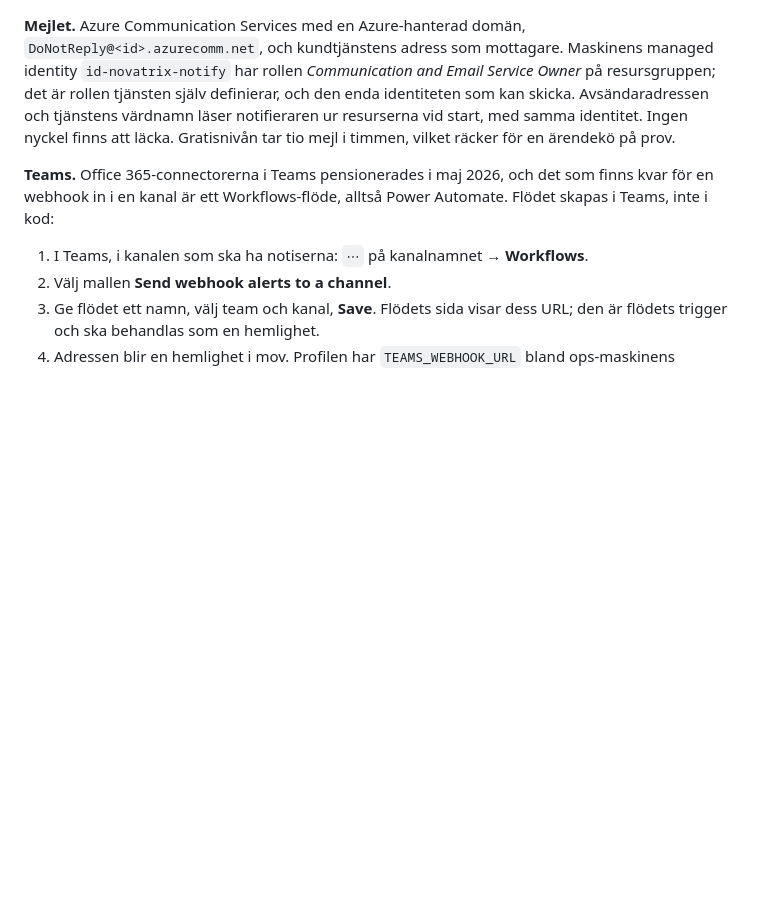
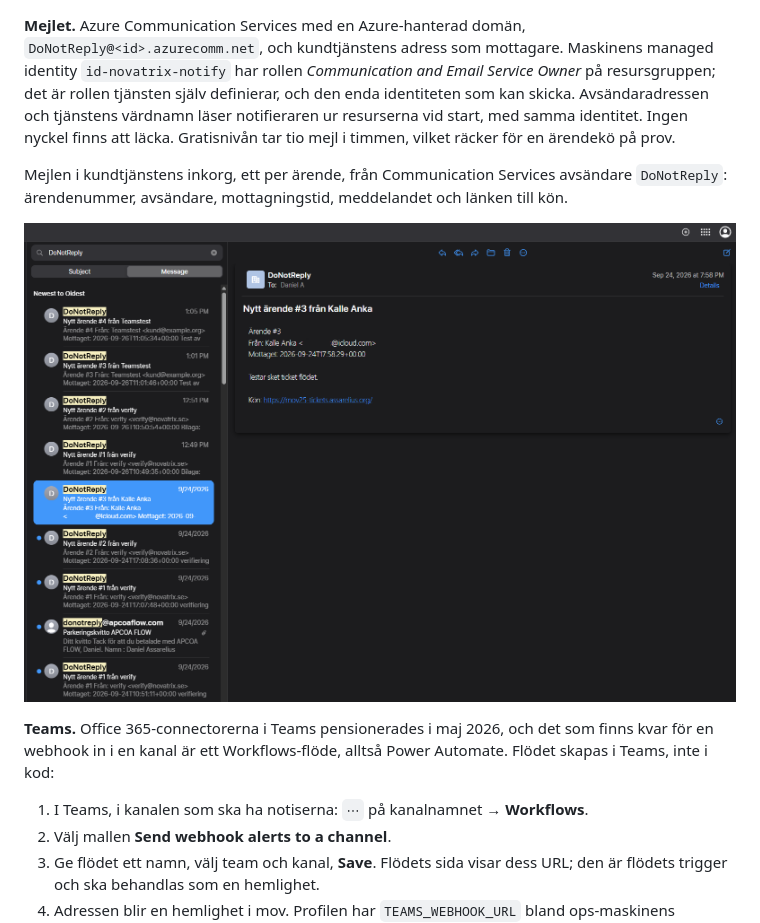
Before and after one commit to 82danass/azure, a Markdown page: v39/README.md, the part around the change. GitHub-like rendering; pictures changed too: v39/img/mail_v39-cf_inbox.png (added); blank space fills up the shorter version.

Commit message:
v39: the mail in the support inbox, under Mejlet

```diff
--- a/v39/README.md
+++ b/v39/README.md
@@ -54,6 +54,10 @@ Registrets superadmin är `admin@novatrix.se` med ett lösenord som ligger i wor
 **Webhooken.** NocoDB anropar `http://127.0.0.1:9000` vid varje ny rad i `Arenden`, med en webhook i version 3, den enda NocoDB 2026.09 tar emot. Registret kör på maskinens nät, så adressen är notifieraren på samma maskin och inte containern.
 
 **Mejlet.** Azure Communication Services med en Azure-hanterad domän, `DoNotReply@<id>.azurecomm.net`, och kundtjänstens adress som mottagare. Maskinens managed identity `id-novatrix-notify` har rollen *Communication and Email Service Owner* på resursgruppen; det är rollen tjänsten själv definierar, och den enda identiteten som kan skicka. Avsändaradressen och tjänstens värdnamn läser notifieraren ur resurserna vid start, med samma identitet. Ingen nyckel finns att läcka. Gratisnivån tar tio mejl i timmen, vilket räcker för en ärendekö på prov.
+
+Mejlen i kundtjänstens inkorg, ett per ärende, från Communication Services avsändare `DoNotReply`: ärendenummer, avsändare, mottagningstid, meddelandet och länken till kön.
+
+![Kundtjänstens inkorg: ett mejl per ärende från DoNotReply, med ärendet öppnat](img/mail_v39-cf_inbox.png)
 
 **Teams.** Office 365-connectorerna i Teams pensionerades i maj 2026, och det som finns kvar för en webhook in i en kanal är ett Workflows-flöde, alltså Power Automate. Flödet skapas i Teams, inte i kod:
 
```
